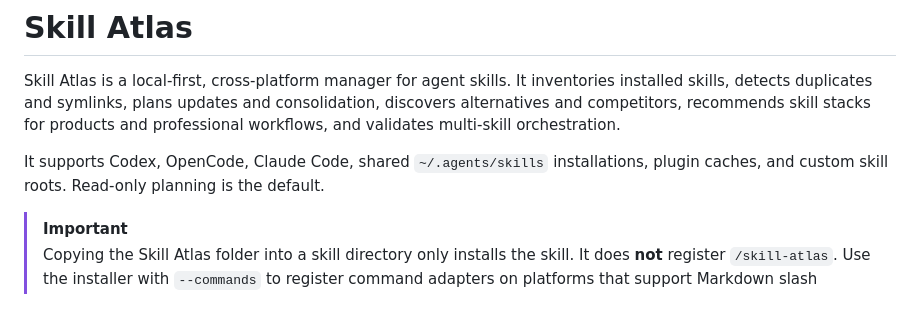
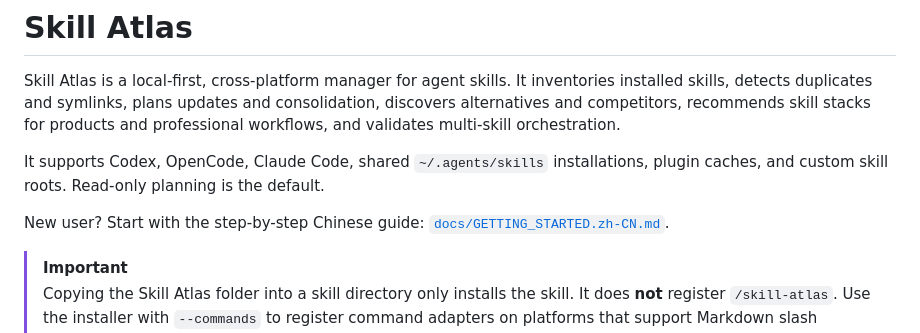
Before and after one commit to Jorgut/skill-atlas, a Markdown page: README.md, the part around the change. Rendered like a GitHub page; blank space fills up the shorter version.

Commit message:
docs: add beginner Skill Atlas guide

```diff
--- a/README.md
+++ b/README.md
@@ -3,6 +3,8 @@
 Skill Atlas is a local-first, cross-platform manager for agent skills. It inventories installed skills, detects duplicates and symlinks, plans updates and consolidation, discovers alternatives and competitors, recommends skill stacks for products and professional workflows, and validates multi-skill orchestration.
 
 It supports Codex, OpenCode, Claude Code, shared `~/.agents/skills` installations, plugin caches, and custom skill roots. Read-only planning is the default.
+
+New user? Start with the step-by-step Chinese guide: [`docs/GETTING_STARTED.zh-CN.md`](docs/GETTING_STARTED.zh-CN.md).
 
 > [!IMPORTANT]
 > Copying the Skill Atlas folder into a skill directory only installs the skill. It does **not** register `/skill-atlas`. Use the installer with `--commands` to register command adapters on platforms that support Markdown slash commands.
```
Also changed, not shown: docs/GETTING_STARTED.zh-CN.md (added, +233 -0 lines).
